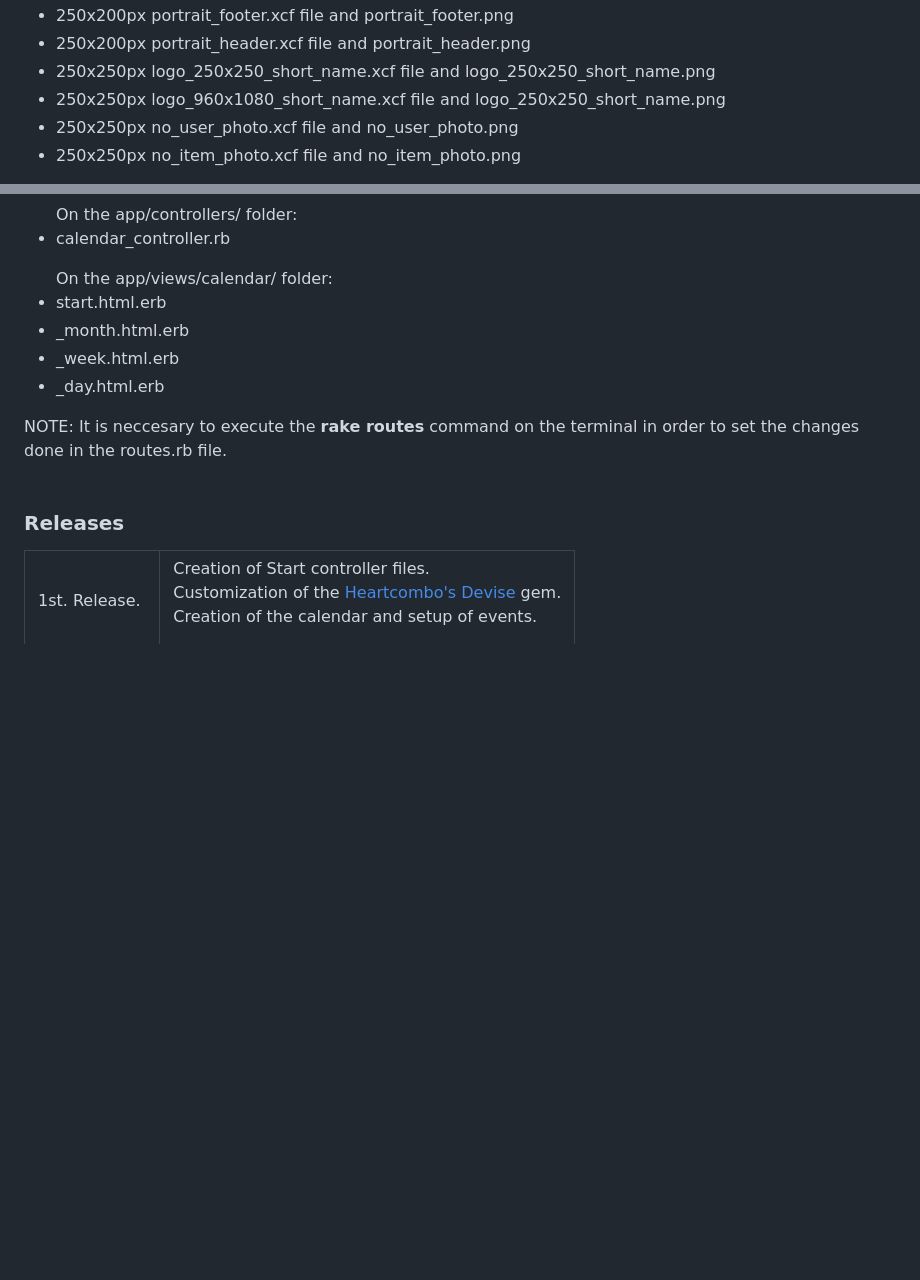
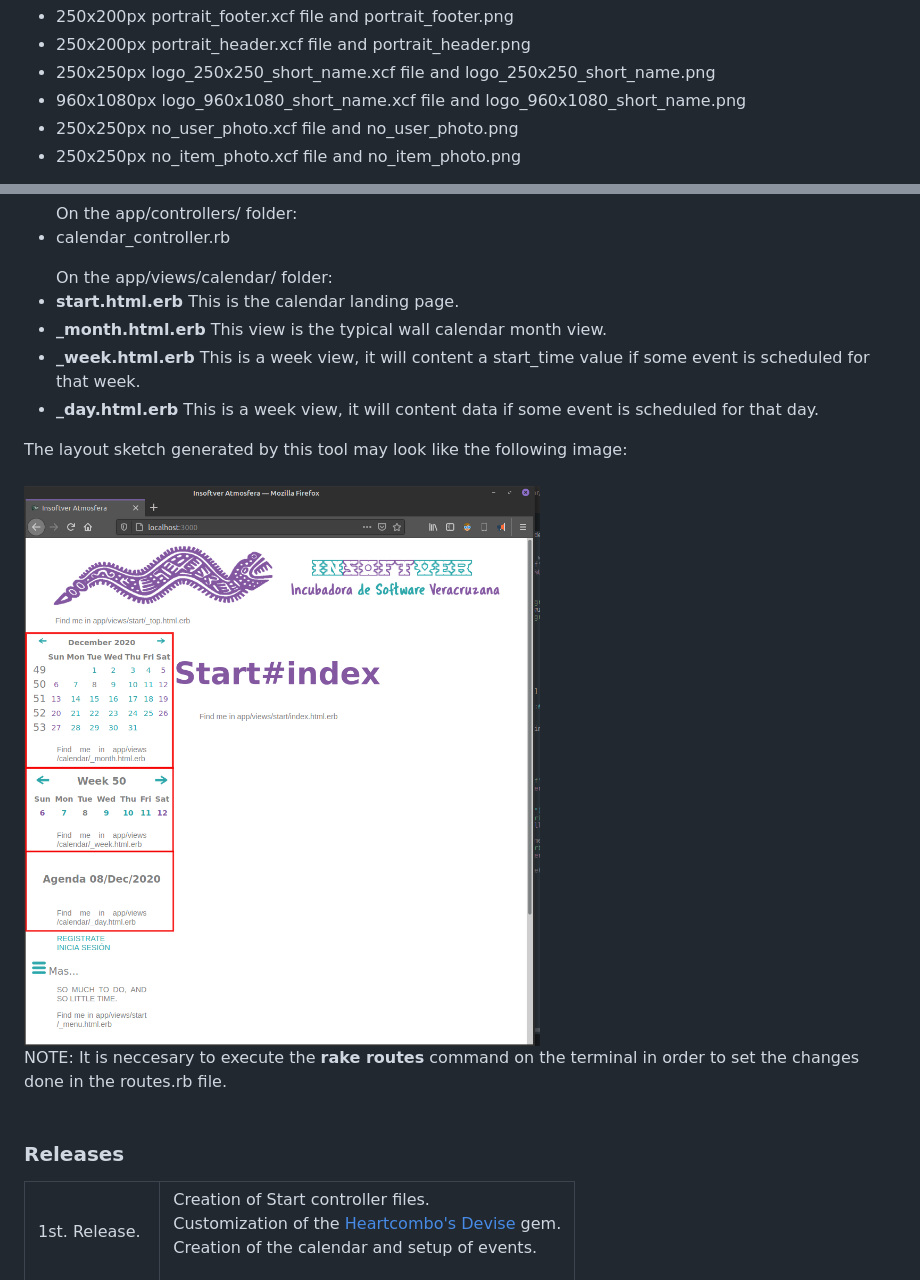
Before and after one commit to Insoftver/Atmosfera, a Markdown page: README.md, 2 parts joined by grey strips. Drawn GitHub-style; pictures changed too: lib/images/readme/calendar_sketch.png (added); blank space fills up the shorter version.

Commit message:
Added Calendar sketch and views descriptions.

```diff
--- a/README.md
+++ b/README.md
@@ -62,7 +62,7 @@
 		<li>250x200px portrait_footer.xcf file and portrait_footer.png</li>
 		<li>250x200px portrait_header.xcf file and portrait_header.png</li>
 		<li>250x250px logo_250x250_short_name.xcf file and logo_250x250_short_name.png</li>
-		<li>250x250px logo_960x1080_short_name.xcf file and logo_250x250_short_name.png</li>
+		<li>960x1080px logo_960x1080_short_name.xcf file and logo_960x1080_short_name.png</li>
 		<li>250x250px no_user_photo.xcf file and no_user_photo.png</li>
 		<li>250x250px no_item_photo.xcf file and no_item_photo.png</li>
 	</ul>
@@ -128,11 +128,13 @@
 	<ul>
 	On the app/views/calendar/ folder:
 		<br>
-		<li>start.html.erb</li>
-		<li>_month.html.erb</li>
-		<li>_week.html.erb</li>
-		<li>_day.html.erb</li>
+		<li><b>start.html.erb</b> This is the calendar landing page.</li>
+		<li><b>_month.html.erb</b> This view is the typical wall calendar month view.</li>
+		<li><b>_week.html.erb</b> This is a week view, it will content a start_time value if some event is scheduled for that week. </li>
+		<li><b>_day.html.erb</b> This is a week view, it will content data if some event is scheduled for that day.</li>
 	</ul>
+	The layout sketch generated by this tool may look like the following image:<br><br>
+	<img src="lib/images/readme/calendar_sketch.png" alt="Calendar Views Sketch"><br>
 	NOTE: It is neccesary to execute the <b>rake routes</b> command on the terminal in order to set the changes done in the routes.rb file.<br><br>
 </p>
 
```
Also changed, not shown: 1 other file.
